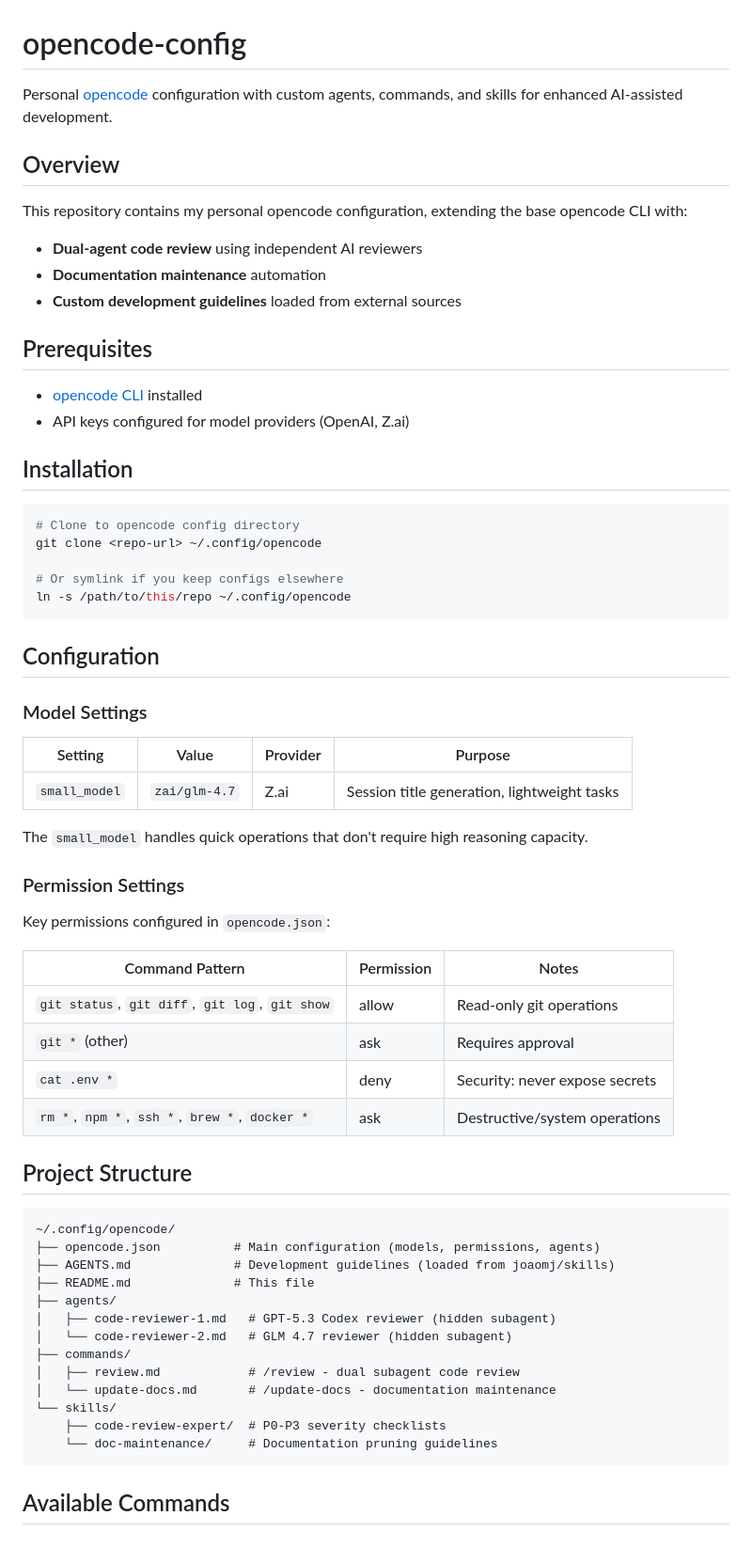
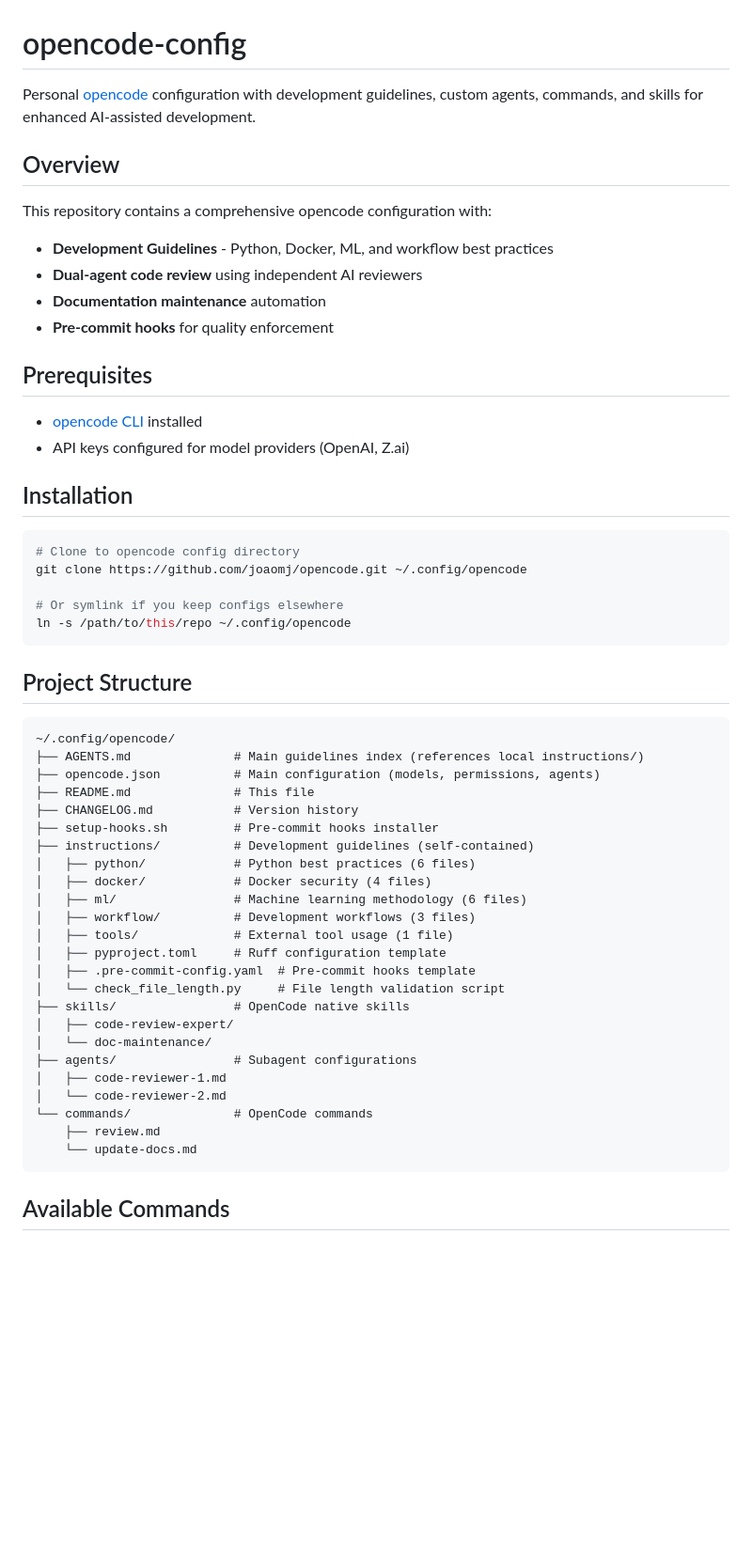
Before and after one commit to joaomj/opencode, a Markdown page: README.md, the part around one of its changes. Shown at 94% size. Rendered like a GitHub page; blank space fills up the shorter version.

````diff
--- a/README.md
+++ b/README.md
@@ -1,14 +1,15 @@
 # opencode-config
 
-Personal [opencode](https://opencode.ai) configuration with custom agents, commands, and skills for enhanced AI-assisted development.
+Personal [opencode](https://opencode.ai) configuration with development guidelines, custom agents, commands, and skills for enhanced AI-assisted development.
 
 ## Overview
 
-This repository contains my personal opencode configuration, extending the base opencode CLI with:
+This repository contains a comprehensive opencode configuration with:
 
+- **Development Guidelines** - Python, Docker, ML, and workflow best practices
 - **Dual-agent code review** using independent AI reviewers
 - **Documentation maintenance** automation
-- **Custom development guidelines** loaded from external sources
+- **Pre-commit hooks** for quality enforcement
 
 ## Prerequisites
 
@@ -19,49 +20,39 @@ This repository contains my personal opencode configuration, extending the base
 
 ```bash
 # Clone to opencode config directory
-git clone <repo-url> ~/.config/opencode
+git clone https://github.com/joaomj/opencode.git ~/.config/opencode
 
 # Or symlink if you keep configs elsewhere
 ln -s /path/to/this/repo ~/.config/opencode
 ```
 
-## Configuration
-
-### Model Settings
-
-| Setting | Value | Provider | Purpose |
-|---------|-------|----------|---------|
-| `small_model` | `zai/glm-4.7` | Z.ai | Session title generation, lightweight tasks |
-
-The `small_model` handles quick operations that don't require high reasoning capacity.
-
-### Permission Settings
-
-Key permissions configured in `opencode.json`:
-
-| Command Pattern | Permission | Notes |
-|-----------------|------------|-------|
-| `git status`, `git diff`, `git log`, `git show` | allow | Read-only git operations |
-| `git *` (other) | ask | Requires approval |
-| `cat .env *` | deny | Security: never expose secrets |
-| `rm *`, `npm *`, `ssh *`, `brew *`, `docker *` | ask | Destructive/system operations |
-
 ## Project Structure
 
 ```
 ~/.config/opencode/
+├── AGENTS.md              # Main guidelines index (references local instructions/)
 ├── opencode.json          # Main configuration (models, permissions, agents)
-├── AGENTS.md              # Development guidelines (loaded from joaomj/skills)
 ├── README.md              # This file
-├── agents/
-│   ├── code-reviewer-1.md   # GPT-5.3 Codex reviewer (hidden subagent)
-│   └── code-reviewer-2.md   # GLM 4.7 reviewer (hidden subagent)
-├── commands/
-│   ├── review.md            # /review - dual subagent code review
-│   └── update-docs.md       # /update-docs - documentation maintenance
-└── skills/
-    ├── code-review-expert/  # P0-P3 severity checklists
-    └── doc-maintenance/     # Documentation pruning guidelines
+├── CHANGELOG.md           # Version history
+├── setup-hooks.sh         # Pre-commit hooks installer
+├── instructions/          # Development guidelines (self-contained)
+│   ├── python/            # Python best practices (6 files)
+│   ├── docker/            # Docker security (4 files)
+│   ├── ml/                # Machine learning methodology (6 files)
+│   ├── workflow/          # Development workflows (3 files)
+│   ├── tools/             # External tool usage (1 file)
+│   ├── pyproject.toml     # Ruff configuration template
+│   ├── .pre-commit-config.yaml  # Pre-commit hooks template
+│   └── check_file_length.py     # File length validation script
+├── skills/                # OpenCode native skills
+│   ├── code-review-expert/
+│   └── doc-maintenance/
+├── agents/                # Subagent configurations
+│   ├── code-reviewer-1.md
+│   └── code-reviewer-2.md
+└── commands/              # OpenCode commands
+    ├── review.md
+    └── update-docs.md
 ```
 
 ## Available Commands
````
Also changed, not shown: other parts of README.md (+77 -38 lines).
